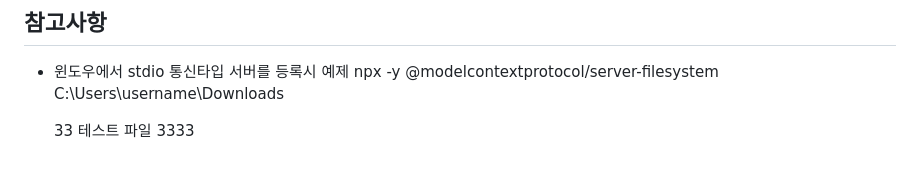
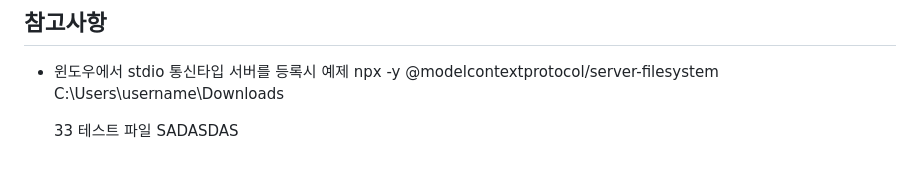
Before and after one commit to kspark-prj/spring-mcp-gateway, a Markdown page: README.md, the part around the change. GitHub-like rendering.

Commit message:
신규 브랜치

```diff
--- a/README.md
+++ b/README.md
@@ -269,4 +269,4 @@ Flyway 마이그레이션 스크립트(`src/main/resources/db/migration/V1__init
   npx -y @modelcontextprotocol/server-filesystem C:\Users\username\Downloads
 
   33
-  테스트 파일 3333
+  테스트 파일 SADASDAS
```
